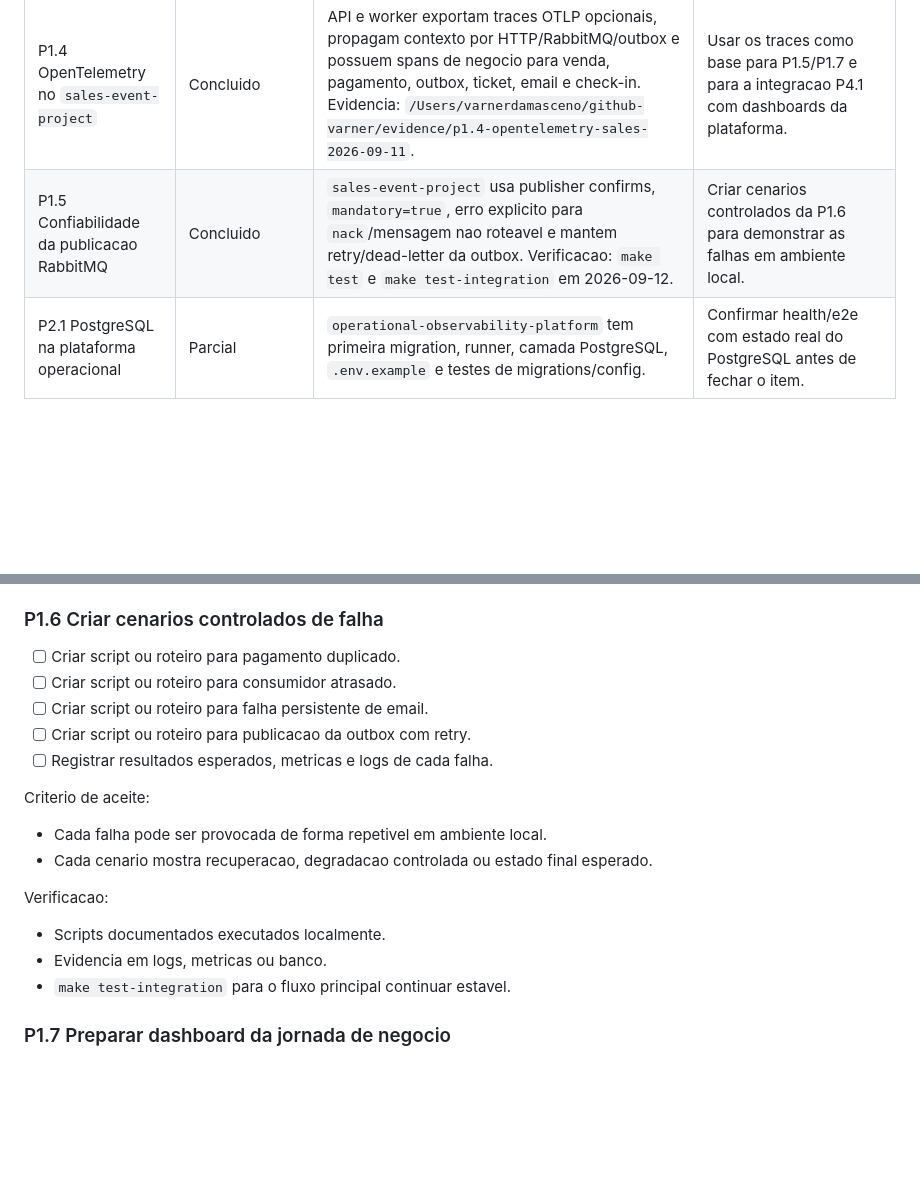
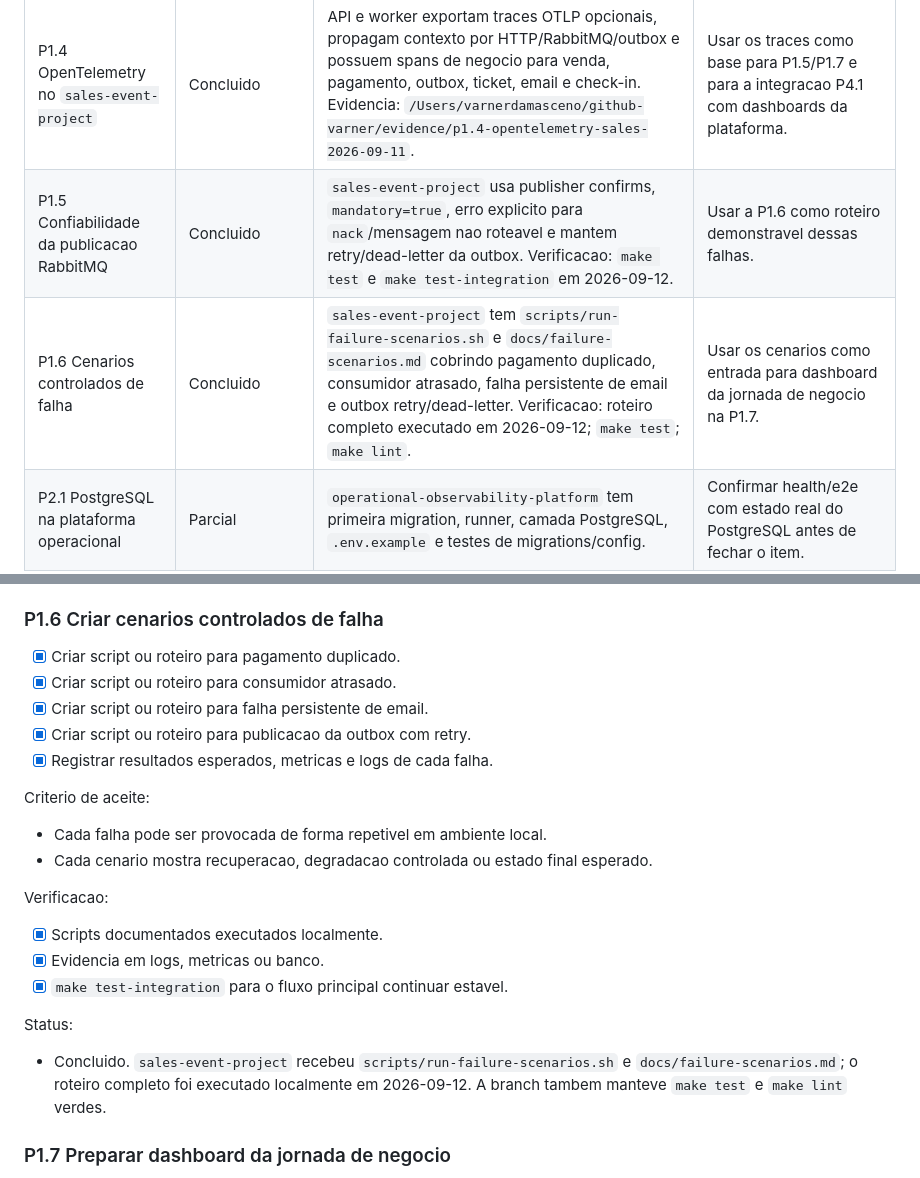
Before and after one commit to VarnerDamascenoJr/OptiFlow, a Markdown page: docs/portfolio-project-backlog.md, 2 parts joined by grey strips. GitHub-like rendering; blank space fills up the shorter version.

Commit message:
docs: mark controlled failure scenarios complete

```diff
--- a/docs/portfolio-project-backlog.md
+++ b/docs/portfolio-project-backlog.md
@@ -46,7 +46,8 @@ ja auditado entre sessoes.
 | P1.2 Correlacao da jornada de venda | Em andamento avancado | `sales-event-project` gera/preserva `X-Request-ID`, `X-Correlation-ID` e `X-Transaction-ID` no `POST /sales`, propaga metadata no evento `SALE_CREATED` e registra campos em logs estruturados. | Validar propagacao completa por pagamento, outbox, ticket, email e check-in. |
 | P1.3 Contexto por RabbitMQ | Concluido | `sales-event-project` injeta headers AMQP de correlacao, contexto W3C de trace e preserva metadados de negocio no consumo e em eventos derivados. Evidencia: `/Users/varnerdamasceno/github-varner/evidence/p1.3-rabbitmq-context-2026-09-11`. | Usar este contrato como base para a instrumentacao OpenTelemetry da P1.4. |
 | P1.4 OpenTelemetry no `sales-event-project` | Concluido | API e worker exportam traces OTLP opcionais, propagam contexto por HTTP/RabbitMQ/outbox e possuem spans de negocio para venda, pagamento, outbox, ticket, email e check-in. Evidencia: `/Users/varnerdamasceno/github-varner/evidence/p1.4-opentelemetry-sales-2026-09-11`. | Usar os traces como base para P1.5/P1.7 e para a integracao P4.1 com dashboards da plataforma. |
-| P1.5 Confiabilidade da publicacao RabbitMQ | Concluido | `sales-event-project` usa publisher confirms, `mandatory=true`, erro explicito para `nack`/mensagem nao roteavel e mantem retry/dead-letter da outbox. Verificacao: `make test` e `make test-integration` em 2026-09-12. | Criar cenarios controlados da P1.6 para demonstrar as falhas em ambiente local. |
+| P1.5 Confiabilidade da publicacao RabbitMQ | Concluido | `sales-event-project` usa publisher confirms, `mandatory=true`, erro explicito para `nack`/mensagem nao roteavel e mantem retry/dead-letter da outbox. Verificacao: `make test` e `make test-integration` em 2026-09-12. | Usar a P1.6 como roteiro demonstravel dessas falhas. |
+| P1.6 Cenarios controlados de falha | Concluido | `sales-event-project` tem `scripts/run-failure-scenarios.sh` e `docs/failure-scenarios.md` cobrindo pagamento duplicado, consumidor atrasado, falha persistente de email e outbox retry/dead-letter. Verificacao: roteiro completo executado em 2026-09-12; `make test`; `make lint`. | Usar os cenarios como entrada para dashboard da jornada de negocio na P1.7. |
 | P2.1 PostgreSQL na plataforma operacional | Parcial | `operational-observability-platform` tem primeira migration, runner, camada PostgreSQL, `.env.example` e testes de migrations/config. | Confirmar health/e2e com estado real do PostgreSQL antes de fechar o item. |
 | P2.2 IDs e logs na plataforma operacional | Em andamento avancado | Fastify gera/preserva IDs, devolve headers, adiciona `request_id`, `correlation_id` e `transaction_id` aos logs, com testes unitarios/e2e. | Incluir `trace_id` quando a instrumentacao OpenTelemetry da API entrar. |
 | P3 OptiFlow deterministico | Parcial | Heuristica, metricas, cenario pequeno, cenario de vendas, metadata de execucao e testes existem. | Fechar formulacao matematica e iniciar benchmarks/solver. |
@@ -233,11 +234,11 @@ Status:
 
 ### P1.6 Criar cenarios controlados de falha
 
-- [ ] Criar script ou roteiro para pagamento duplicado.
-- [ ] Criar script ou roteiro para consumidor atrasado.
-- [ ] Criar script ou roteiro para falha persistente de email.
-- [ ] Criar script ou roteiro para publicacao da outbox com retry.
-- [ ] Registrar resultados esperados, metricas e logs de cada falha.
+- [x] Criar script ou roteiro para pagamento duplicado.
+- [x] Criar script ou roteiro para consumidor atrasado.
+- [x] Criar script ou roteiro para falha persistente de email.
+- [x] Criar script ou roteiro para publicacao da outbox com retry.
+- [x] Registrar resultados esperados, metricas e logs de cada falha.
 
 Criterio de aceite:
 
@@ -247,9 +248,15 @@ Criterio de aceite:
 
 Verificacao:
 
-- Scripts documentados executados localmente.
-- Evidencia em logs, metricas ou banco.
-- `make test-integration` para o fluxo principal continuar estavel.
+- [x] Scripts documentados executados localmente.
+- [x] Evidencia em logs, metricas ou banco.
+- [x] `make test-integration` para o fluxo principal continuar estavel.
+
+Status:
+
+- Concluido. `sales-event-project` recebeu `scripts/run-failure-scenarios.sh` e
+  `docs/failure-scenarios.md`; o roteiro completo foi executado localmente em
+  2026-09-12. A branch tambem manteve `make test` e `make lint` verdes.
 
 ### P1.7 Preparar dashboard da jornada de negocio
 
```
